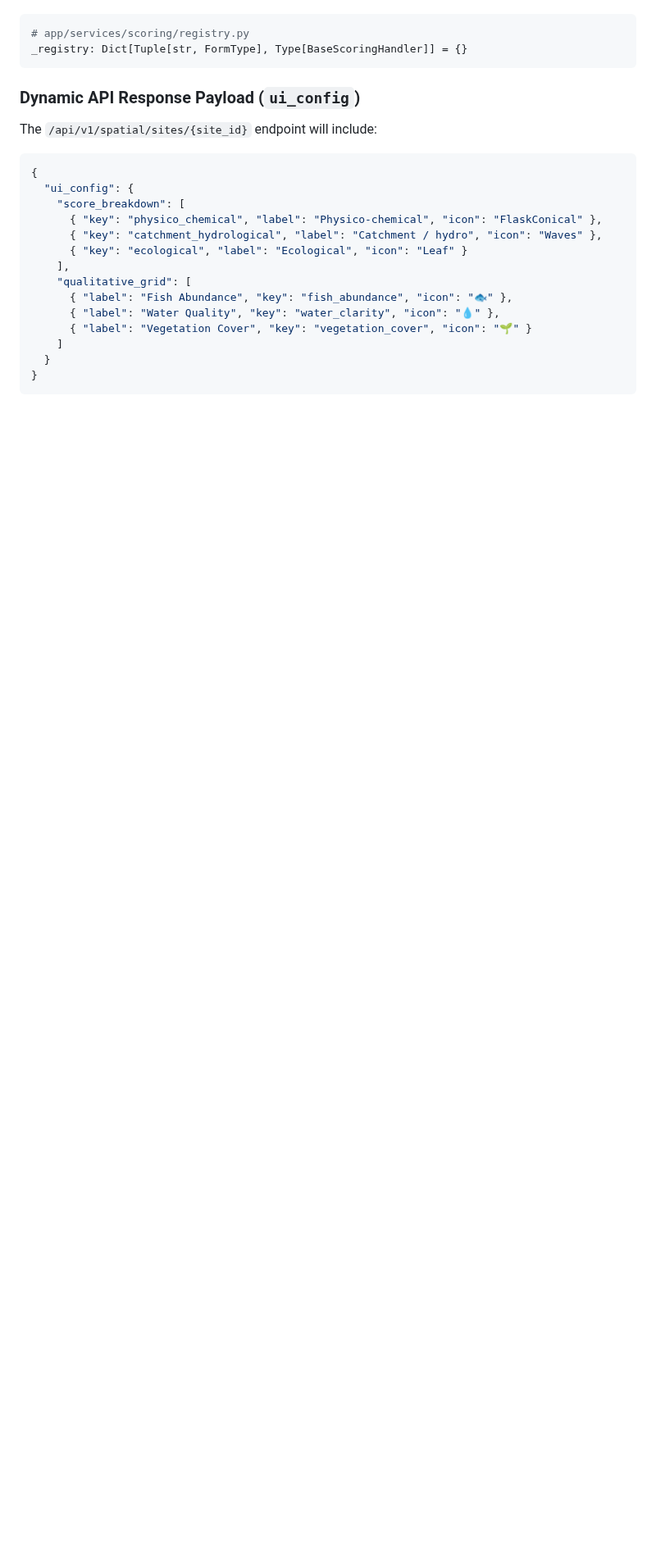
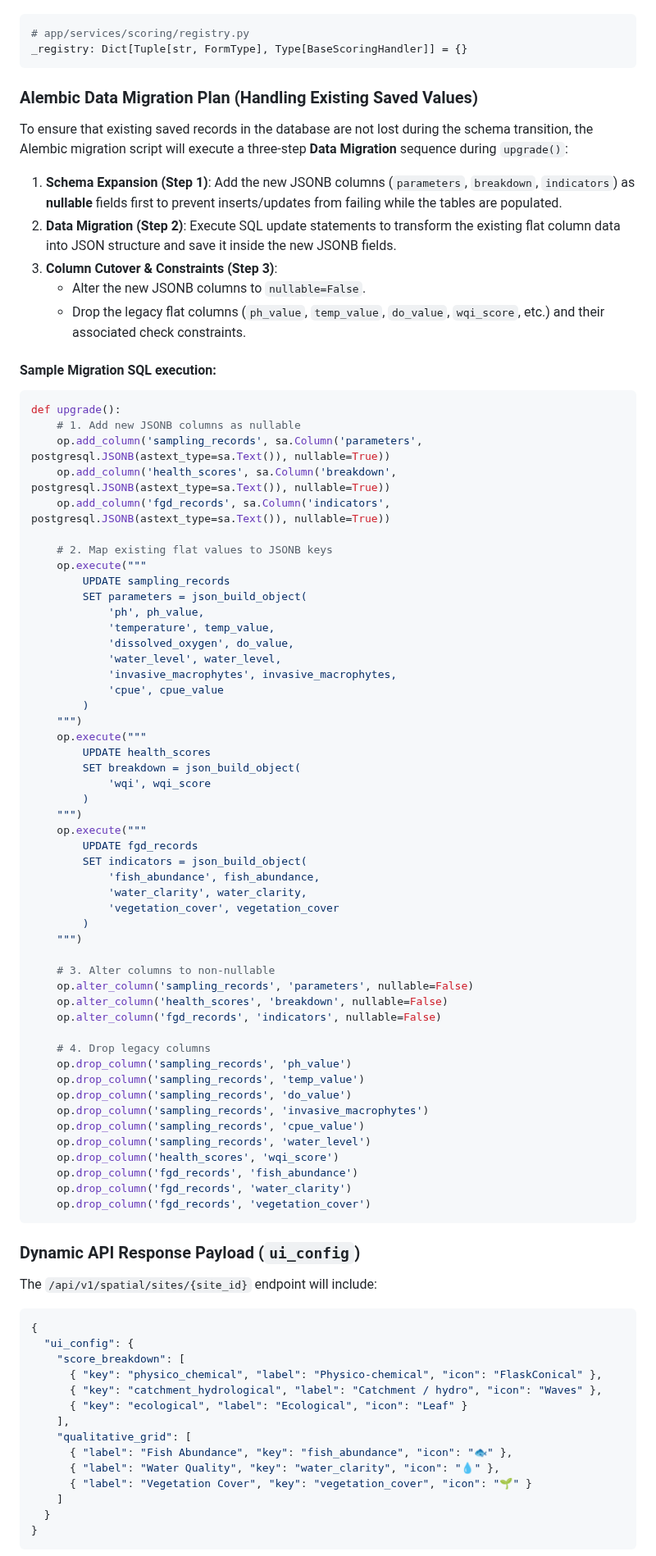
Before and after one commit to akvo/nbd-phase-1, a Markdown page: docs/prd/decoupled_analysis_layer_prd.md, the part around one of its changes. Shown at 82% size. Rendered like a GitHub page; blank space fills up the shorter version.

Commit message:
[#100] Update decoupled analysis layer plan

````diff
--- a/docs/prd/decoupled_analysis_layer_prd.md
+++ b/docs/prd/decoupled_analysis_layer_prd.md
@@ -109,6 +130,69 @@ class MonitoringDomain(str, enum.Enum):
 ```python
 # app/services/scoring/registry.py
 _registry: Dict[Tuple[str, FormType], Type[BaseScoringHandler]] = {}
+```
+
+### Alembic Data Migration Plan (Handling Existing Saved Values)
+
+To ensure that existing saved records in the database are not lost during the schema transition, the Alembic migration script will execute a three-step **Data Migration** sequence during `upgrade()`:
+
+1. **Schema Expansion (Step 1)**: Add the new JSONB columns (`parameters`, `breakdown`, `indicators`) as **nullable** fields first to prevent inserts/updates from failing while the tables are populated.
+2. **Data Migration (Step 2)**: Execute SQL update statements to transform the existing flat column data into JSON structure and save it inside the new JSONB fields.
+3. **Column Cutover & Constraints (Step 3)**:
+   - Alter the new JSONB columns to `nullable=False`.
+   - Drop the legacy flat columns (`ph_value`, `temp_value`, `do_value`, `wqi_score`, etc.) and their associated check constraints.
+
+#### Sample Migration SQL execution:
+```python
+def upgrade():
+    # 1. Add new JSONB columns as nullable
+    op.add_column('sampling_records', sa.Column('parameters', postgresql.JSONB(astext_type=sa.Text()), nullable=True))
+    op.add_column('health_scores', sa.Column('breakdown', postgresql.JSONB(astext_type=sa.Text()), nullable=True))
+    op.add_column('fgd_records', sa.Column('indicators', postgresql.JSONB(astext_type=sa.Text()), nullable=True))
+
+    # 2. Map existing flat values to JSONB keys
+    op.execute("""
+        UPDATE sampling_records
+        SET parameters = json_build_object(
+            'ph', ph_value,
+            'temperature', temp_value,
+            'dissolved_oxygen', do_value,
+            'water_level', water_level,
+            'invasive_macrophytes', invasive_macrophytes,
+            'cpue', cpue_value
+        )
+    """)
+    op.execute("""
+        UPDATE health_scores
+        SET breakdown = json_build_object(
+            'wqi', wqi_score
+        )
+    """)
+    op.execute("""
+        UPDATE fgd_records
+        SET indicators = json_build_object(
+            'fish_abundance', fish_abundance,
+            'water_clarity', water_clarity,
+            'vegetation_cover', vegetation_cover
+        )
+    """)
+
+    # 3. Alter columns to non-nullable
+    op.alter_column('sampling_records', 'parameters', nullable=False)
+    op.alter_column('health_scores', 'breakdown', nullable=False)
+    op.alter_column('fgd_records', 'indicators', nullable=False)
+
+    # 4. Drop legacy columns
+    op.drop_column('sampling_records', 'ph_value')
+    op.drop_column('sampling_records', 'temp_value')
+    op.drop_column('sampling_records', 'do_value')
+    op.drop_column('sampling_records', 'invasive_macrophytes')
+    op.drop_column('sampling_records', 'cpue_value')
+    op.drop_column('sampling_records', 'water_level')
+    op.drop_column('health_scores', 'wqi_score')
+    op.drop_column('fgd_records', 'fish_abundance')
+    op.drop_column('fgd_records', 'water_clarity')
+    op.drop_column('fgd_records', 'vegetation_cover')
 ```
 
 ### Dynamic API Response Payload (`ui_config`)
````
Also changed, not shown: other parts of docs/prd/decoupled_analysis_layer_prd.md (+32 -11 lines), docs/lld/decoupled_analysis_layer_lld.md (+97 -32 lines).
